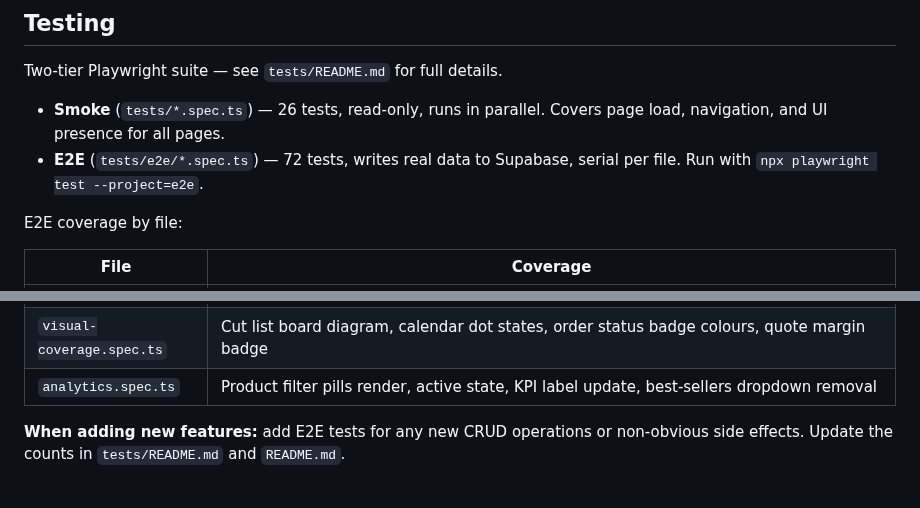
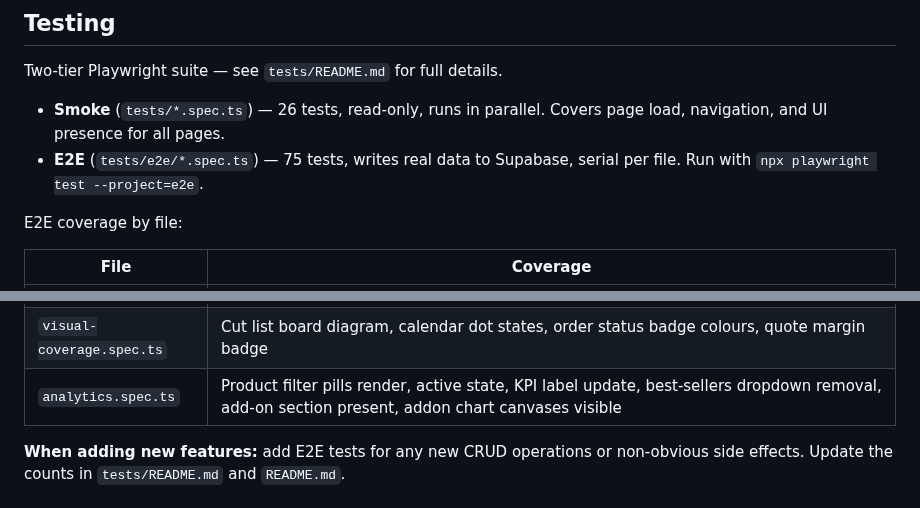
Before and after one commit to kjakupak93/rmk-crafted, a Markdown page: CLAUDE.md, 2 parts joined by grey strips. Rendered like a GitHub page.

Commit message:
docs: update e2e test count to 75 and analytics coverage description

```diff
--- a/CLAUDE.md
+++ b/CLAUDE.md
@@ -139,7 +139,7 @@ This app supports dark mode. When adding new UI elements or pages, ensure they w
 Two-tier Playwright suite — see `tests/README.md` for full details.
 
 - **Smoke** (`tests/*.spec.ts`) — 26 tests, read-only, runs in parallel. Covers page load, navigation, and UI presence for all pages.
-- **E2E** (`tests/e2e/*.spec.ts`) — 72 tests, writes real data to Supabase, serial per file. Run with `npx playwright test --project=e2e`.
+- **E2E** (`tests/e2e/*.spec.ts`) — 75 tests, writes real data to Supabase, serial per file. Run with `npx playwright test --project=e2e`.
 
 E2E coverage by file:
 
@@ -151,7 +151,7 @@ E2E coverage by file:
 | `scheduler.spec.ts` | Slot CRUD, booking CRUD, quick book, booking edit syncs `orders.pickup_time`, availability window add/delete |
 | `inventory-sales.spec.ts` | Inventory add/qty-adjust/qty→0-removes/delete, sale log/edit/delete, sale with add-on shows label+price in history, add-on resilience (ADDONS cleared from localStorage) |
 | `visual-coverage.spec.ts` | Cut list board diagram, calendar dot states, order status badge colours, quote margin badge |
-| `analytics.spec.ts` | Product filter pills render, active state, KPI label update, best-sellers dropdown removal |
+| `analytics.spec.ts` | Product filter pills render, active state, KPI label update, best-sellers dropdown removal, add-on section present, addon chart canvases visible |
 
 **When adding new features:** add E2E tests for any new CRUD operations or non-obvious side effects. Update the counts in `tests/README.md` and `README.md`.
 
```
Also changed, not shown: README.md (+1 -1 lines), 1 other file.
